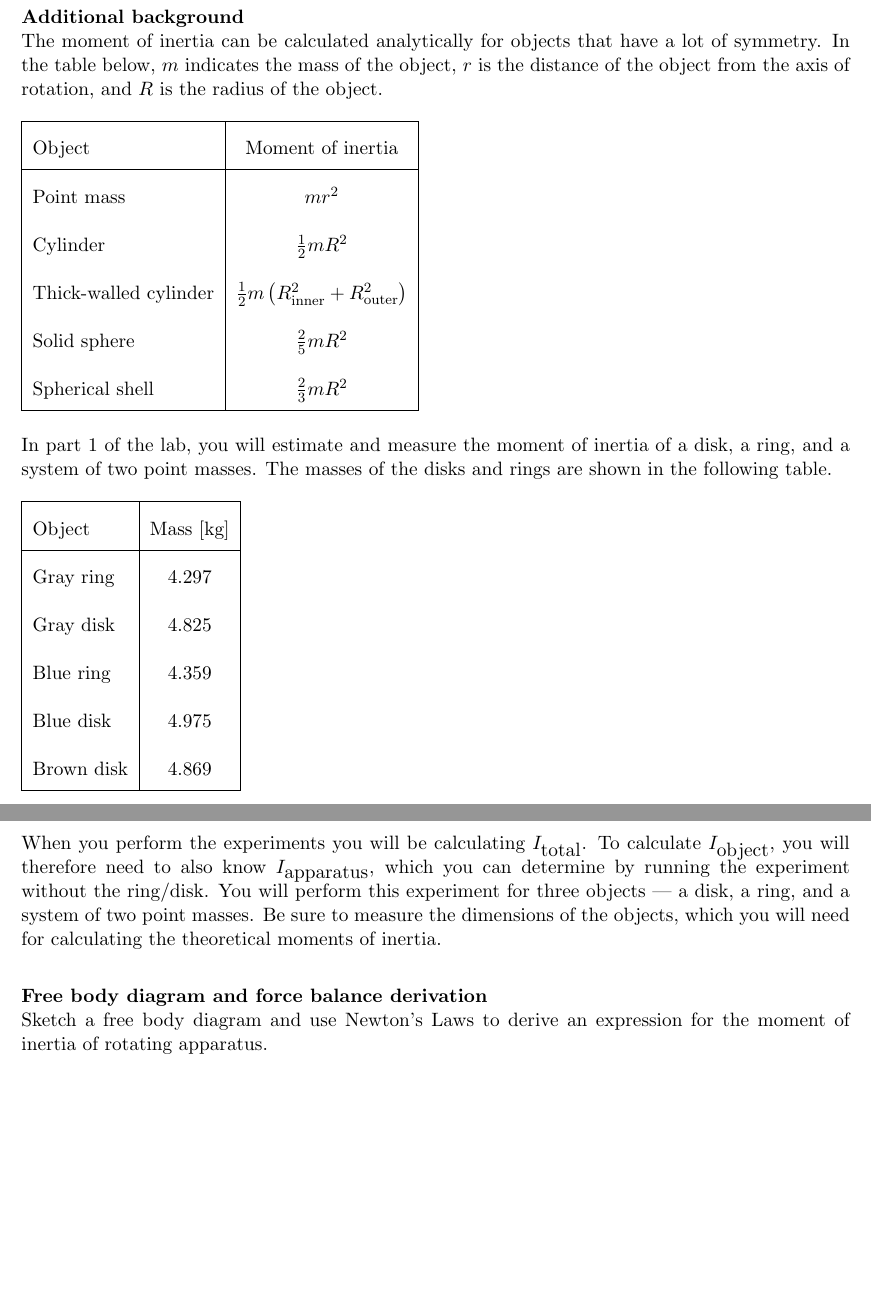
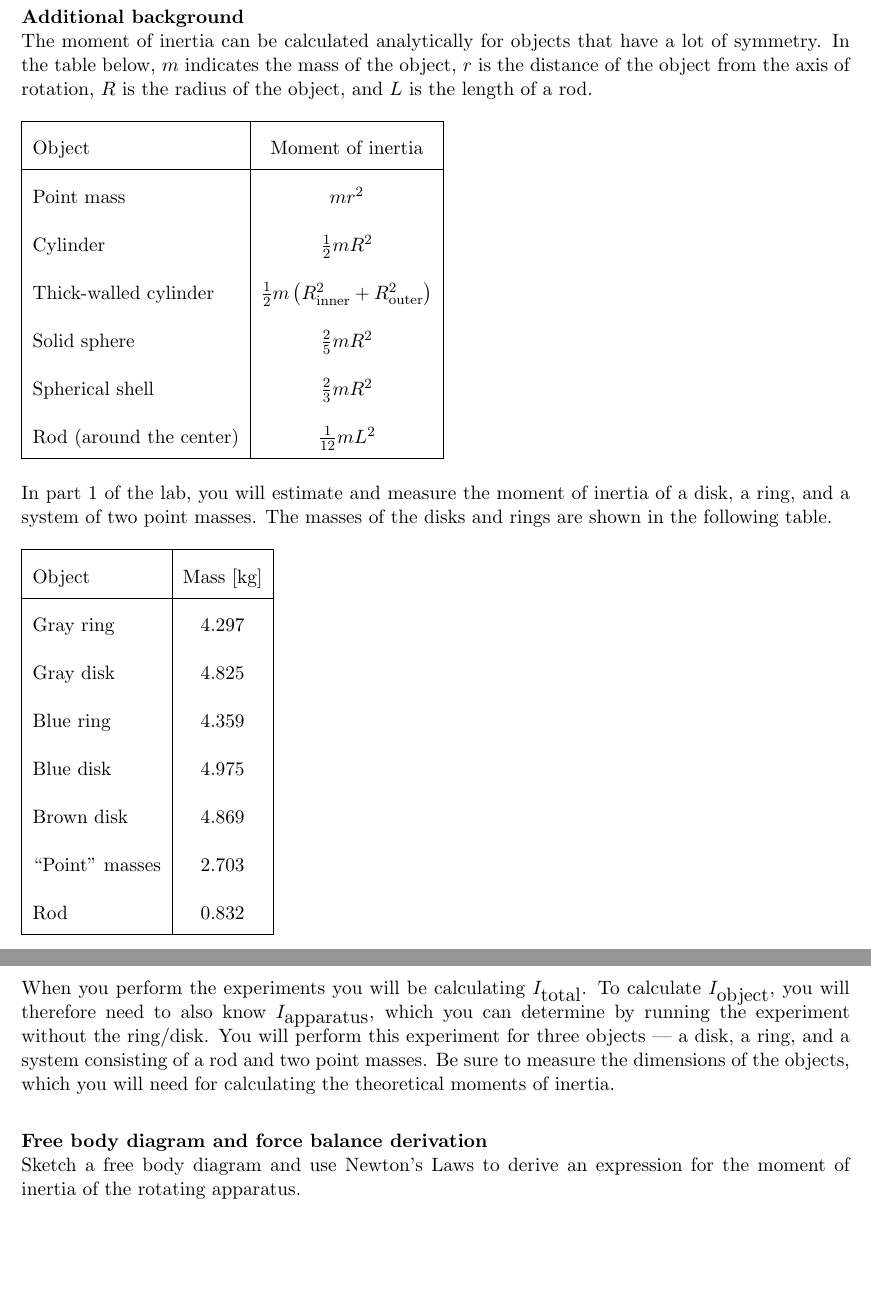
Before and after one commit to jmamundson/PHYS211, a LaTeX document (Fall2024/labs/lab5-torque/lab5-torque.tex): two parts of pages 2 and 3 of 7, joined at a grey line, cut so that both start at the same text, the shorter picture padded with empty space. Compiled offline with pdfLaTeX.

Commit message:
updated lab 5 to include point masses

```diff
--- a/Fall2024/labs/lab5-torque/lab5-torque.tex
+++ b/Fall2024/labs/lab5-torque/lab5-torque.tex
@@ -97,7 +97,7 @@ You may submit a group report. Submit the report as a single document separate f
 
 \pagebreak
 \subsubsection*{Additional background}
-The moment of inertia can be calculated analytically for objects that have a lot of symmetry. In the table below, $m$ indicates the mass of the object, $r$ is the distance of the object from the axis of rotation, and $R$ is the radius of the object.
+The moment of inertia can be calculated analytically for objects that have a lot of symmetry. In the table below, $m$ indicates the mass of the object, $r$ is the distance of the object from the axis of rotation, $R$ is the radius of the object, and $L$ is the length of a rod.
 
 \renewcommand{\arraystretch}{2}
 \begin{table}[h]
@@ -110,6 +110,7 @@ Cylinder & $\frac{1}{2}mR^2$\\
 Thick-walled cylinder & $\frac{1}{2}m\left(R_{\rm inner}^2+R_{\rm outer}^2\right)$\\
 Solid sphere & $\frac{2}{5}mR^2$\\
 Spherical shell & $\frac{2}{3}mR^2$\\
+Rod (around the center) & $\frac{1}{12}mL^2$\\
 \hline
 \end{tabular}
 \end{table}
@@ -125,6 +126,8 @@ Gray disk & 4.825\\
 Blue ring & 4.359\\
 Blue disk & 4.975\\
 Brown disk & 4.869\\
+``Point'' masses & 2.703\\
+Rod & 0.832\\
 \hline
 \end{tabular}
 \end{table}
@@ -203,10 +206,10 @@ set up.\\
 
 The rotating apparatus has a moment of inertia even without anything being placed on top of it. You will need to take this into account when calculating the moment of inertia of the object. Because the apparatus and the object have the same axis of rotation, we can write
 $$I_{\mbox{total}}=I_{\mbox{object}}+I_{\mbox{apparatus}}$$
-When you perform the experiments you will be calculating $I_{\mbox{total}}$. To calculate $I_{\mbox{object}}$, you will therefore need to also know $I_{\mbox{apparatus}}$, which you can determine by running the experiment without the ring/disk. You will perform this experiment for three objects --- a disk, a ring, and a system of two point masses.  Be sure to measure the dimensions of the objects, which you will need for calculating the theoretical moments of inertia.\bigskip
+When you perform the experiments you will be calculating $I_{\mbox{total}}$. To calculate $I_{\mbox{object}}$, you will therefore need to also know $I_{\mbox{apparatus}}$, which you can determine by running the experiment without the ring/disk. You will perform this experiment for three objects --- a disk, a ring, and a system consisting of a rod and two point masses.  Be sure to measure the dimensions of the objects, which you will need for calculating the theoretical moments of inertia.\bigskip
 
 {\bf Free body diagram and force balance derivation}\\
-Sketch a free body diagram and use Newton's Laws to derive an expression for the moment of inertia of rotating apparatus.
+Sketch a free body diagram and use Newton's Laws to derive an expression for the moment of inertia of the rotating apparatus.
 
 \clearpage
 {\bf Calculated and estimated moments of inertia}\\
```
Also changed, not shown: Fall2024/labs/lab5-torque/lab5-torque.pdf, Fall2024/labs/lab5-torque/lab5-torque.tex (2 more changed lines), 3 other files.
